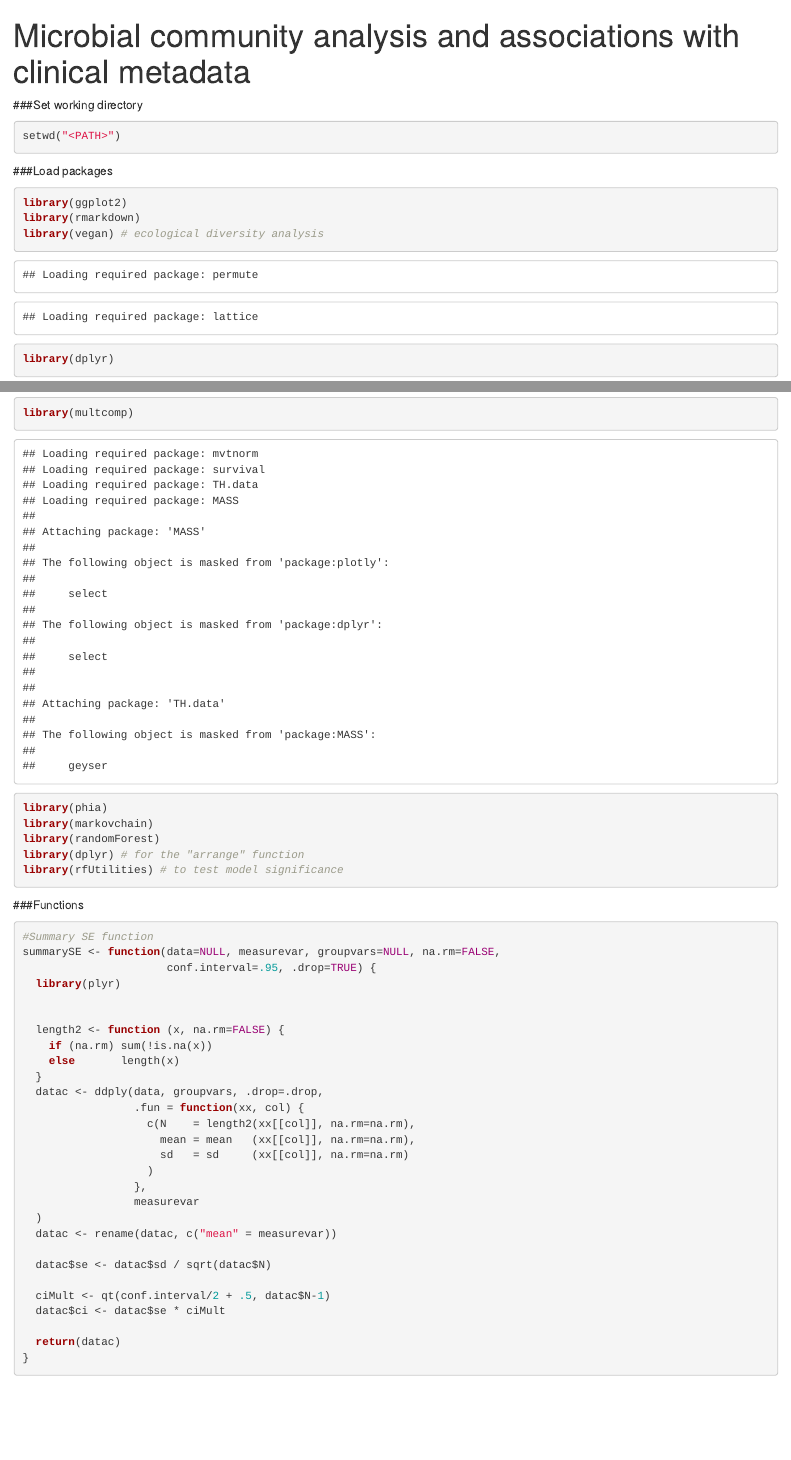
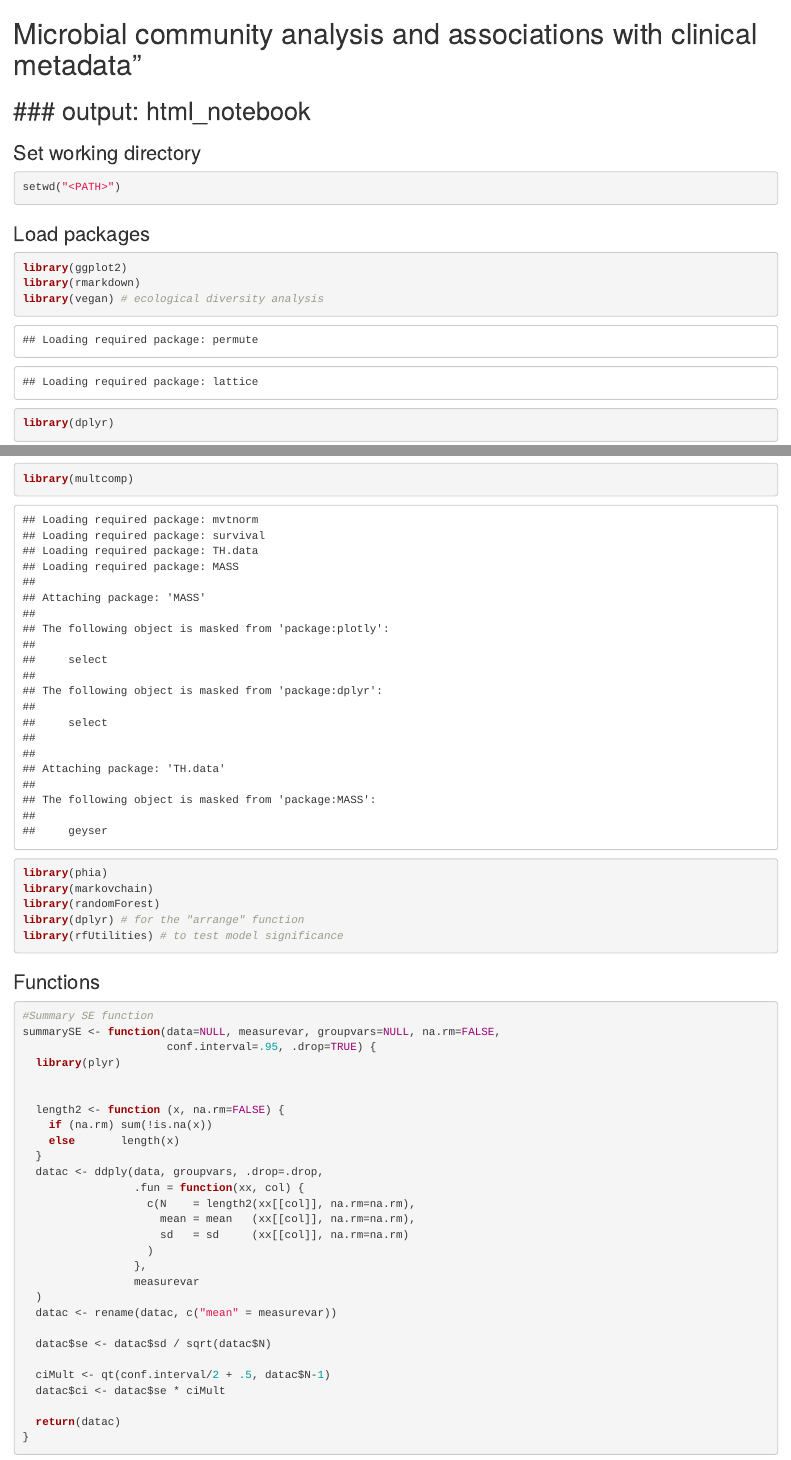
Before and after one commit to sudu87/Microbial-ecology-of-the-transplanted-human-lung, an R Markdown document (Das_et_al_2020_analysis_pipeline_2.Rmd): the page in a window 1100 px wide, from its top, and a second part further down, joined at a grey line. Rendered offline with R 4.5, knitr and Pandoc, with nearby package versions; code that draws random numbers runs with fixed seeds of ours; some code elsewhere in the file could not run offline.

Commit message:
Update Das_et_al_2020_analysis_pipeline_2.Rmd

````diff
--- a/Das_et_al_2020_analysis_pipeline_2.Rmd
+++ b/Das_et_al_2020_analysis_pipeline_2.Rmd
@@ -1,13 +1,12 @@
+# Microbial community analysis and associations with clinical metadata"
+### output: html_notebook
 ---
-title: "Microbial community analysis and associations with clinical metadata"
-output: html_notebook
----
-###Set working directory
+### Set working directory
 ```{r}
 setwd("<PATH>")
 ```
 
-###Load packages
+### Load packages
 ```{r}
 library(ggplot2)
 library(rmarkdown)
````
Also changed, not shown: Das_et_al_2020_analysis_pipeline_2.Rmd (2 more changed lines).
